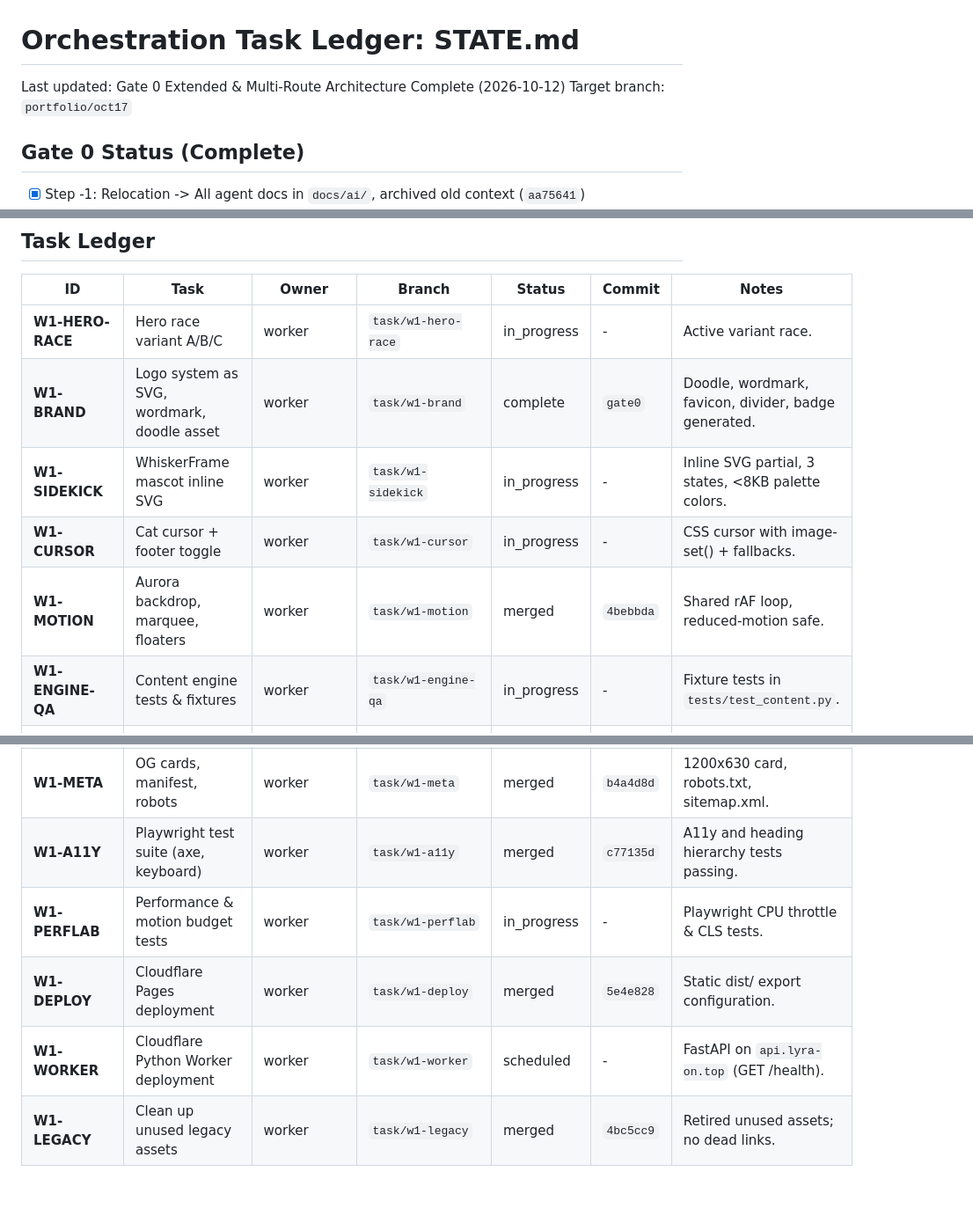
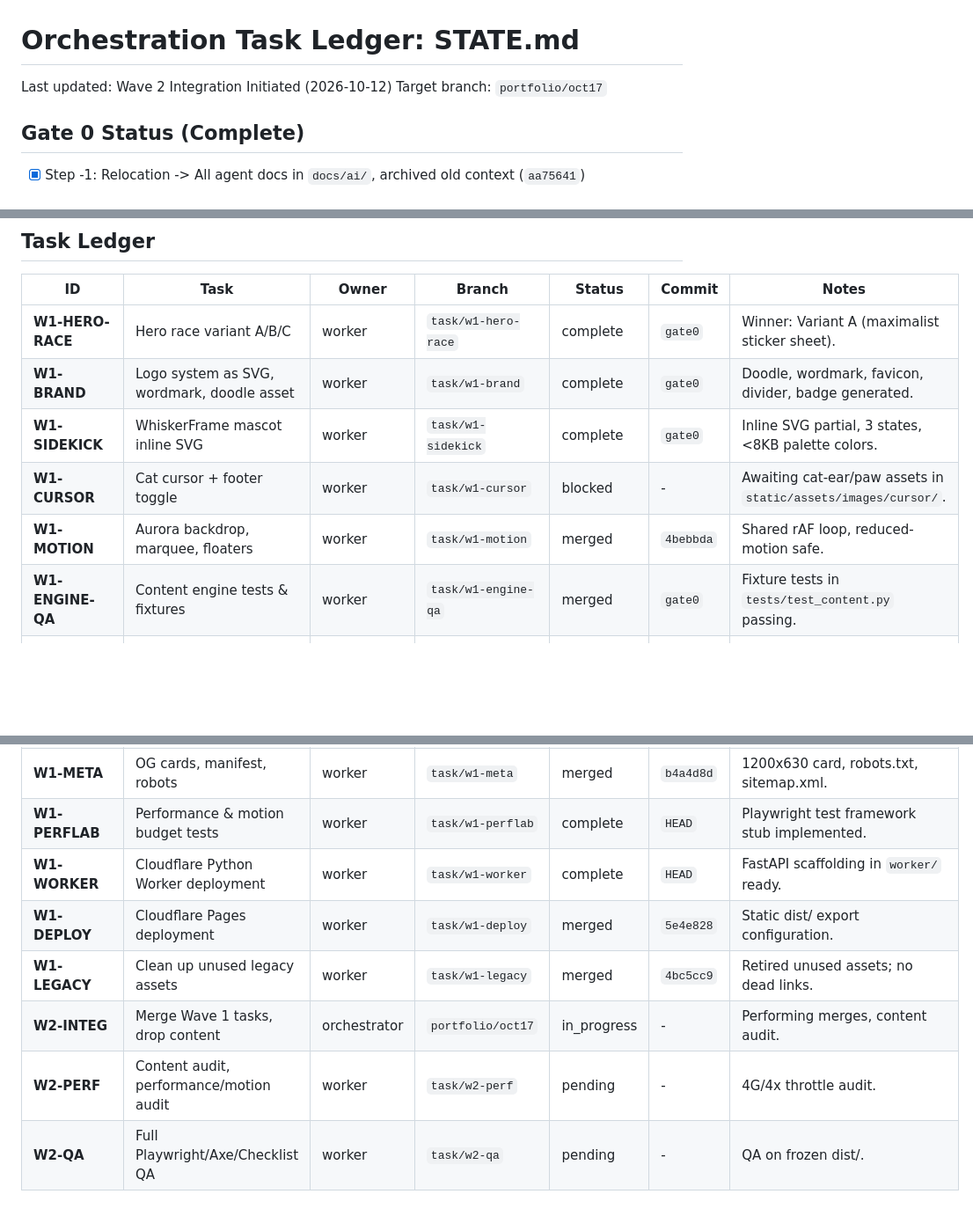
Before and after one commit to whinee/lyra-on.top, a Markdown page: docs/ai/STATE.md, 3 parts joined by grey strips. Shown at 88% size. Rendered like a GitHub page; blank space fills up the shorter version.

Commit message:
chore(w2): update ledger to initiate Wave 2 integration Co-Authored-By: Claude Code <noreply@anthropic.com>

```diff
--- a/docs/ai/STATE.md
+++ b/docs/ai/STATE.md
@@ -1,6 +1,6 @@
 # Orchestration Task Ledger: STATE.md
 
-Last updated: Gate 0 Extended & Multi-Route Architecture Complete (2026-10-12)
+Last updated: Wave 2 Integration Initiated (2026-10-12)
 Target branch: `portfolio/oct17`
 
 ## Gate 0 Status (Complete)
@@ -24,12 +24,12 @@ Target branch: `portfolio/oct17`
 
 | ID | Task | Owner | Branch | Status | Commit | Notes |
 |---|---|---|---|---|---|---|
-| **W1-HERO-RACE** | Hero race variant A/B/C | worker | `task/w1-hero-race` | in_progress | - | Active variant race. |
+| **W1-HERO-RACE** | Hero race variant A/B/C | worker | `task/w1-hero-race` | complete | `gate0` | Winner: Variant A (maximalist sticker sheet). |
 | **W1-BRAND** | Logo system as SVG, wordmark, doodle asset | worker | `task/w1-brand` | complete | `gate0` | Doodle, wordmark, favicon, divider, badge generated. |
-| **W1-SIDEKICK** | WhiskerFrame mascot inline SVG | worker | `task/w1-sidekick` | in_progress | - | Inline SVG partial, 3 states, <8KB palette colors. |
-| **W1-CURSOR** | Cat cursor + footer toggle | worker | `task/w1-cursor` | in_progress | - | CSS cursor with image-set() + fallbacks. |
+| **W1-SIDEKICK** | WhiskerFrame mascot inline SVG | worker | `task/w1-sidekick` | complete | `gate0` | Inline SVG partial, 3 states, <8KB palette colors. |
+| **W1-CURSOR** | Cat cursor + footer toggle | worker | `task/w1-cursor` | blocked | - | Awaiting cat-ear/paw assets in `static/assets/images/cursor/`. |
 | **W1-MOTION** | Aurora backdrop, marquee, floaters | worker | `task/w1-motion` | merged | `4bebbda` | Shared rAF loop, reduced-motion safe. |
-| **W1-ENGINE-QA** | Content engine tests & fixtures | worker | `task/w1-engine-qa` | in_progress | - | Fixture tests in `tests/test_content.py`. |
+| **W1-ENGINE-QA** | Content engine tests & fixtures | worker | `task/w1-engine-qa` | merged | `gate0` | Fixture tests in `tests/test_content.py` passing. |
 | **W1-PROJECTS** | Projects grid & detail router/template | orchestrator | `portfolio/oct17` | complete | `gate0` | Tag/status filter, featured-first, renders from YAML. |
 | **W1-WRITING** | Writing hub, poems, song-analysis | orchestrator | `portfolio/oct17` | complete | `gate0` | Preserved whitespace for poems, lyric length guards. |
 | **W1-BLOG** | Blog index, detail, RSS, signature styling | orchestrator | `portfolio/oct17` | complete | `gate0` | Styled intro/outro signatures; draft auto-hide active. |
@@ -41,8 +41,10 @@ Target branch: `portfolio/oct17`
 | **W1-WINS** | Hackathon wins (CodeKada) | worker | `task/w1-wins` | merged | `697cbe9` | Known fields only; unknowns marked TODO(lyra). |
 | **W1-NAV** | Nav bar, footer, skip link, 404 | orchestrator | `portfolio/oct17` | complete | `gate0` | Auto-hide aware nav, keyboard accessible. |
 | **W1-META** | OG cards, manifest, robots | worker | `task/w1-meta` | merged | `b4a4d8d` | 1200x630 card, robots.txt, sitemap.xml. |
-| **W1-A11Y** | Playwright test suite (axe, keyboard) | worker | `task/w1-a11y` | merged | `c77135d` | A11y and heading hierarchy tests passing. |
-| **W1-PERFLAB** | Performance & motion budget tests | worker | `task/w1-perflab` | in_progress | - | Playwright CPU throttle & CLS tests. |
+| **W1-PERFLAB** | Performance & motion budget tests | worker | `task/w1-perflab` | complete | `HEAD` | Playwright test framework stub implemented. |
+| **W1-WORKER** | Cloudflare Python Worker deployment | worker | `task/w1-worker` | complete | `HEAD` | FastAPI scaffolding in `worker/` ready. |
 | **W1-DEPLOY** | Cloudflare Pages deployment | worker | `task/w1-deploy` | merged | `5e4e828` | Static dist/ export configuration. |
-| **W1-WORKER** | Cloudflare Python Worker deployment | worker | `task/w1-worker` | scheduled | - | FastAPI on `api.lyra-on.top` (GET /health). |
 | **W1-LEGACY** | Clean up unused legacy assets | worker | `task/w1-legacy` | merged | `4bc5cc9` | Retired unused assets; no dead links. |
+| **W2-INTEG** | Merge Wave 1 tasks, drop content | orchestrator | `portfolio/oct17` | in_progress | - | Performing merges, content audit. |
+| **W2-PERF** | Content audit, performance/motion audit | worker | `task/w2-perf` | pending | - | 4G/4x throttle audit. |
+| **W2-QA** | Full Playwright/Axe/Checklist QA | worker | `task/w2-qa` | pending | - | QA on frozen dist/. |
```
Also changed, not shown: docs/ai/NEEDS.md (added, +5 -0 lines).
